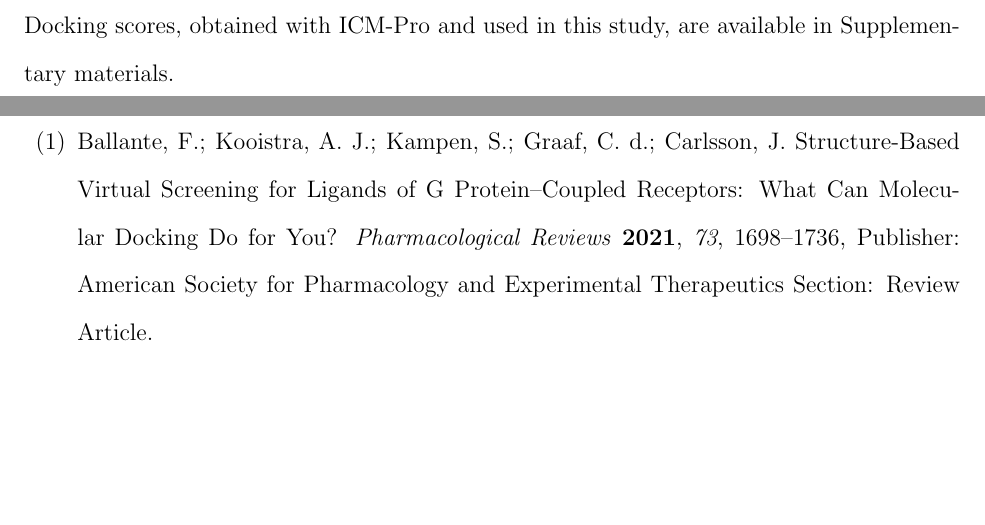
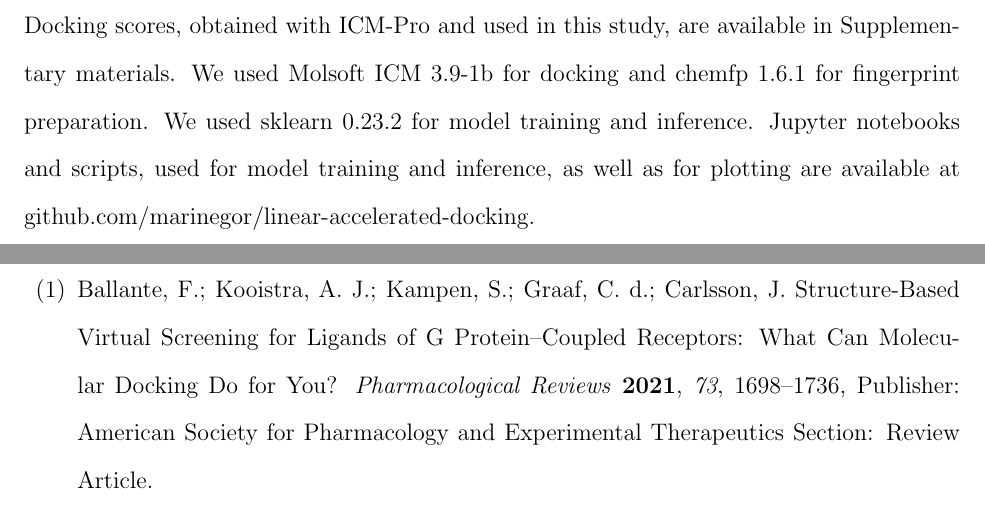
Before and after one commit to marinegor/Linear-accelerated-docking, a LaTeX paper (main.tex, which reads 8_software_and_suppinfo.tex): two parts of pages 23 and 24 of 28, joined at a grey line, cut so that both start at the same text, the shorter picture padded with empty space. Compiled offline with pdfLaTeX.

Commit message:
Updates from Overleaf

```diff
--- a/8_software_and_suppinfo.tex
+++ b/8_software_and_suppinfo.tex
@@ -1,5 +1,5 @@
 \section{Data and Software availability}
-Docking scores, obtained with ICM-Pro and used in this study, are available in Supplementary materials.
+Docking scores, obtained with ICM-Pro and used in this study, are available in Supplementary materials. We used Molsoft ICM 3.9-1b for docking and chemfp 1.6.1 for fingerprint preparation. We used sklearn 0.23.2 for model training and inference. Jupyter notebooks and scripts, used for model training and inference, as well as for plotting are available at github.com/marinegor/linear-accelerated-docking.
 
 % \begin{suppinfo}
 
```
